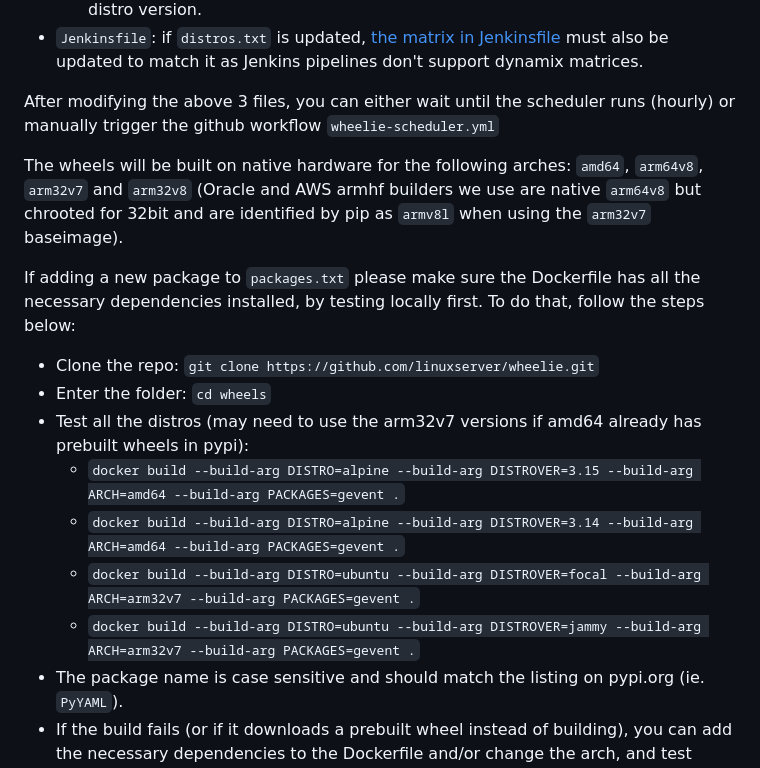
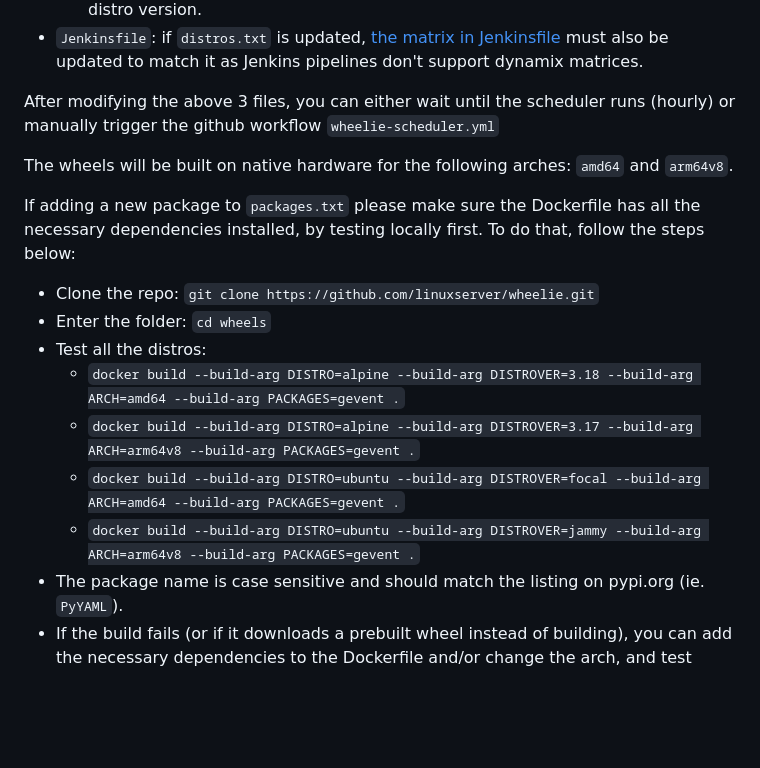
Before and after one commit to linuxserver/wheelie, a Markdown page: README.md, the part around the change. GitHub-like rendering; blank space fills up the shorter version.

Commit message:
update readme with armhf deprecation info

```diff
--- a/README.md
+++ b/README.md
@@ -16,16 +16,16 @@ Only 3 files are user configurable:
 
 After modifying the above 3 files, you can either wait until the scheduler runs (hourly) or manually trigger the github workflow `wheelie-scheduler.yml`
 
-The wheels will be built on native hardware for the following arches: `amd64`, `arm64v8`, `arm32v7` and `arm32v8` (Oracle and AWS armhf builders we use are native `arm64v8` but chrooted for 32bit and are identified by pip as `armv8l` when using the `arm32v7` baseimage).
+The wheels will be built on native hardware for the following arches: `amd64` and `arm64v8`.
 
 If adding a new package to `packages.txt` please make sure the Dockerfile has all the necessary dependencies installed, by testing locally first. To do that, follow the steps below:
 - Clone the repo: `git clone https://github.com/linuxserver/wheelie.git`
 - Enter the folder: `cd wheels`
-- Test all the distros (may need to use the arm32v7 versions if amd64 already has prebuilt wheels in pypi):
-  - `docker build --build-arg DISTRO=alpine --build-arg DISTROVER=3.15 --build-arg ARCH=amd64 --build-arg PACKAGES=gevent .`
-  - `docker build --build-arg DISTRO=alpine --build-arg DISTROVER=3.14 --build-arg ARCH=amd64 --build-arg PACKAGES=gevent .`
-  - `docker build --build-arg DISTRO=ubuntu --build-arg DISTROVER=focal --build-arg ARCH=arm32v7 --build-arg PACKAGES=gevent .`
-  - `docker build --build-arg DISTRO=ubuntu --build-arg DISTROVER=jammy --build-arg ARCH=arm32v7 --build-arg PACKAGES=gevent .`
+- Test all the distros:
+  - `docker build --build-arg DISTRO=alpine --build-arg DISTROVER=3.18 --build-arg ARCH=amd64 --build-arg PACKAGES=gevent .`
+  - `docker build --build-arg DISTRO=alpine --build-arg DISTROVER=3.17 --build-arg ARCH=arm64v8 --build-arg PACKAGES=gevent .`
+  - `docker build --build-arg DISTRO=ubuntu --build-arg DISTROVER=focal --build-arg ARCH=amd64 --build-arg PACKAGES=gevent .`
+  - `docker build --build-arg DISTRO=ubuntu --build-arg DISTROVER=jammy --build-arg ARCH=arm64v8 --build-arg PACKAGES=gevent .`
 - The package name is case sensitive and should match the listing on pypi.org (ie. `PyYAML`).
 - If the build fails (or if it downloads a prebuilt wheel instead of building), you can add the necessary dependencies to the Dockerfile and/or change the arch, and test again (build cache should save some time).
 - Once confirmed, you can commit your changes to this repo and let the scheduler trigger in the next hourly.
```
